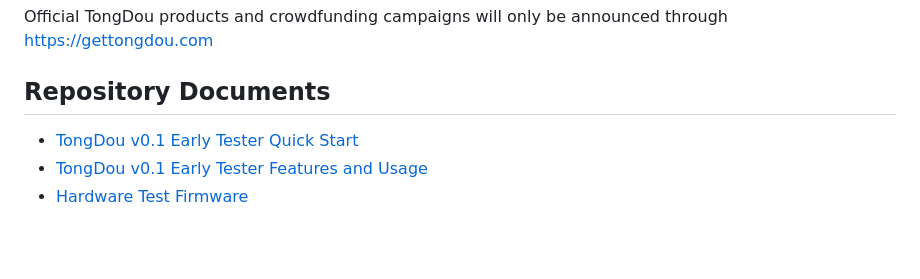
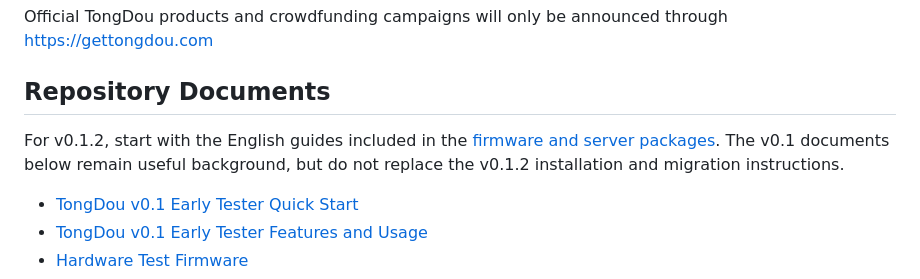
Before and after one commit to solitary-dev-50/tongdou, a Markdown page: README.md, the part around one of its changes. Rendered like a GitHub page; blank space fills up the shorter version.

```diff
--- a/README.md
+++ b/README.md
@@ -277,6 +345,11 @@ Official TongDou products and crowdfunding campaigns will only be announced
 through https://gettongdou.com
 
 ## Repository Documents
+
+For v0.1.2, start with the English guides included in the
+[firmware and server packages](https://github.com/solitary-dev-50/tongdou/releases/tag/v0.1.2-early-tester).
+The v0.1 documents below remain useful background, but do not replace the
+v0.1.2 installation and migration instructions.
 
 - [TongDou v0.1 Early Tester Quick Start](docs/TongDou_v0.1_Early_Tester_Quick_Start_EN.md)
 - [TongDou v0.1 Early Tester Features and Usage](docs/TongDou_v0.1_Early_Tester_Features_and_Usage_EN.md)
```
Also changed, not shown: other parts of README.md (+79 -11 lines).
